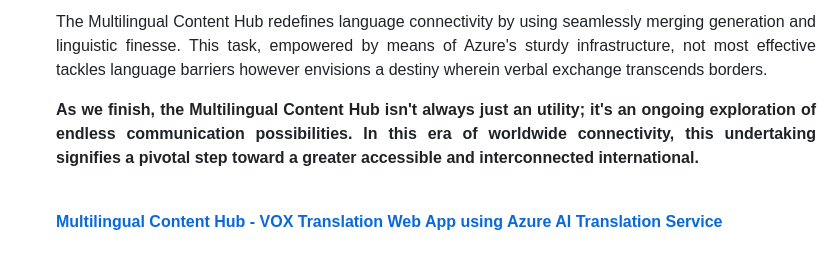
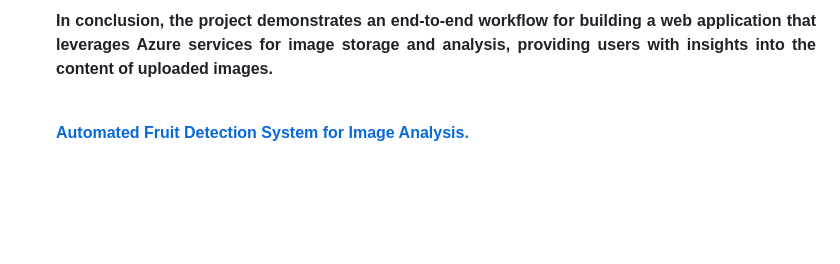
Before and after one commit to YogeshMore2207/Fruit-Detection, a Markdown page: README.md, the part around the change printed below. GitHub-like rendering; blank space fills up the shorter version.

```diff
--- a/README.md
+++ b/README.md
@@ -106,6 +103,4 @@ Azure AI Service <br>
 <p align="justify">
-The Multilingual Content Hub redefines language connectivity by using seamlessly merging generation and linguistic finesse. This task, empowered by means of Azure's sturdy infrastructure, not most effective tackles language barriers however envisions a destiny wherein verbal exchange transcends borders.</p>
-<p align="justify">
-<b>As we finish, the Multilingual Content Hub isn't always just an utility; it's an ongoing exploration of endless communication possibilities. In this era of worldwide connectivity, this undertaking signifies a pivotal step toward a greater accessible and interconnected international.</b>
+<b>In conclusion, the project demonstrates an end-to-end workflow for building a web application that leverages Azure services for image storage and analysis, providing users with insights into the content of uploaded images.</b>
 </p> <br>
-</h2><b><a href="https://aiwebappazure.azurewebsites.net/">Multilingual Content Hub - VOX Translation Web App using Azure AI Translation Service</b></a>
+</h2><b><a href="https://fruitdetection.azurewebsites.net/">Automated Fruit Detection System for Image Analysis.</b></a>
```
Also changed, not shown: other parts of README.md (+1 -4 lines).
